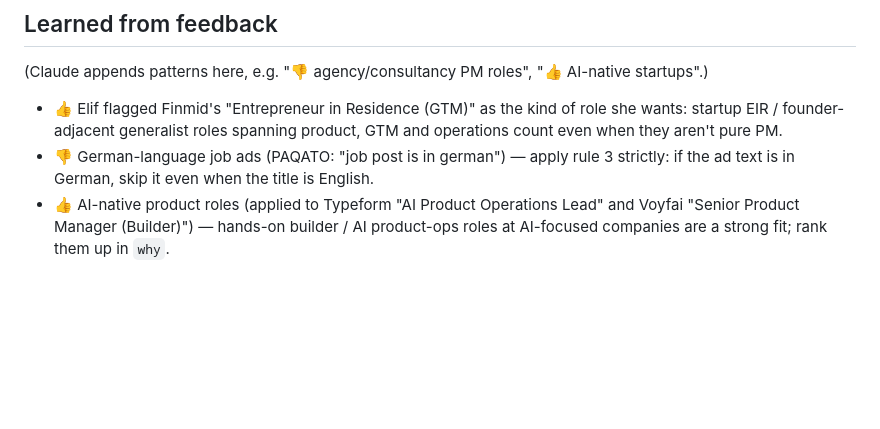
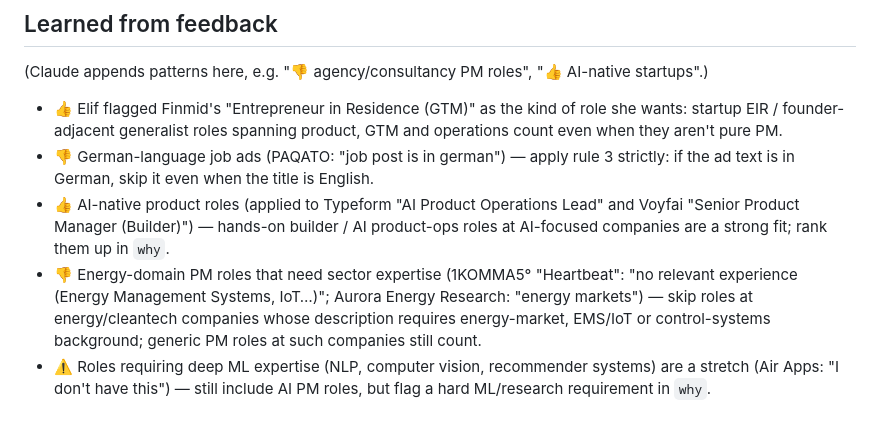
Before and after one commit to eliflem/job-radar, a Markdown page: review_rules.md, the part around the change. Rendered like a GitHub page; blank space fills up the shorter version.

Commit message:
Learn from feedback: skip energy-domain PM roles needing sector expertise; flag deep-ML requirements
Elif 👎 1KOMMA5° Heartbeat (EMS/IoT) and Aurora Energy Research (energy markets);
Air Apps 👍 but noted she lacks NLP/CV/recsys depth.

Co-Authored-By: Claude Opus 5.5 <noreply@anthropic.com>

```diff
--- a/review_rules.md
+++ b/review_rules.md
@@ -37,3 +37,5 @@ If the description is missing or ambiguous on language/location, include it and
 - 👍 Elif flagged Finmid's "Entrepreneur in Residence (GTM)" as the kind of role she wants: startup EIR / founder-adjacent generalist roles spanning product, GTM and operations count even when they aren't pure PM.
 - 👎 German-language job ads (PAQATO: "job post is in german") — apply rule 3 strictly: if the ad text is in German, skip it even when the title is English.
 - 👍 AI-native product roles (applied to Typeform "AI Product Operations Lead" and Voyfai "Senior Product Manager (Builder)") — hands-on builder / AI product-ops roles at AI-focused companies are a strong fit; rank them up in `why`.
+- 👎 Energy-domain PM roles that need sector expertise (1KOMMA5° "Heartbeat": "no relevant experience (Energy Management Systems, IoT…)"; Aurora Energy Research: "energy markets") — skip roles at energy/cleantech companies whose description requires energy-market, EMS/IoT or control-systems background; generic PM roles at such companies still count.
+- ⚠️ Roles requiring deep ML expertise (NLP, computer vision, recommender systems) are a stretch (Air Apps: "I don't have this") — still include AI PM roles, but flag a hard ML/research requirement in `why`.
```
